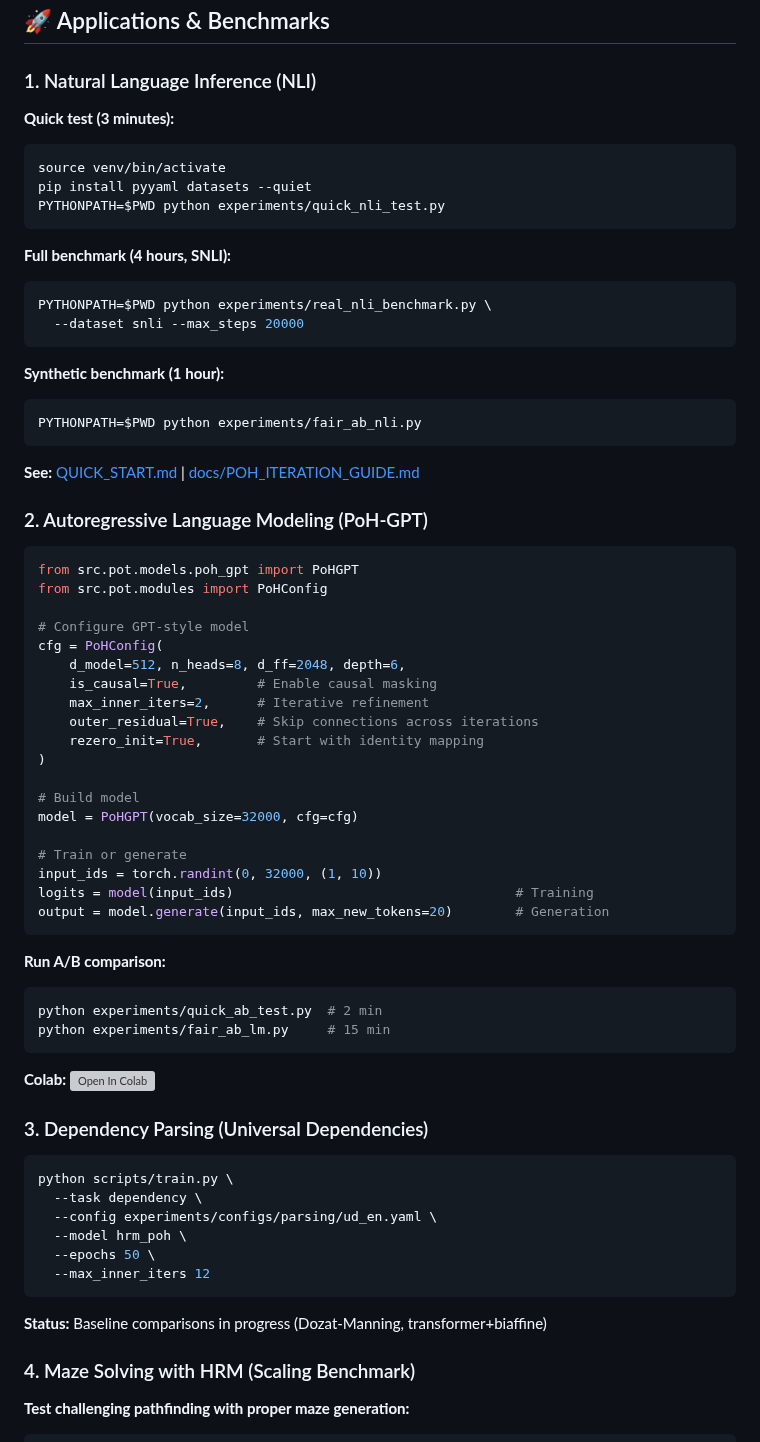
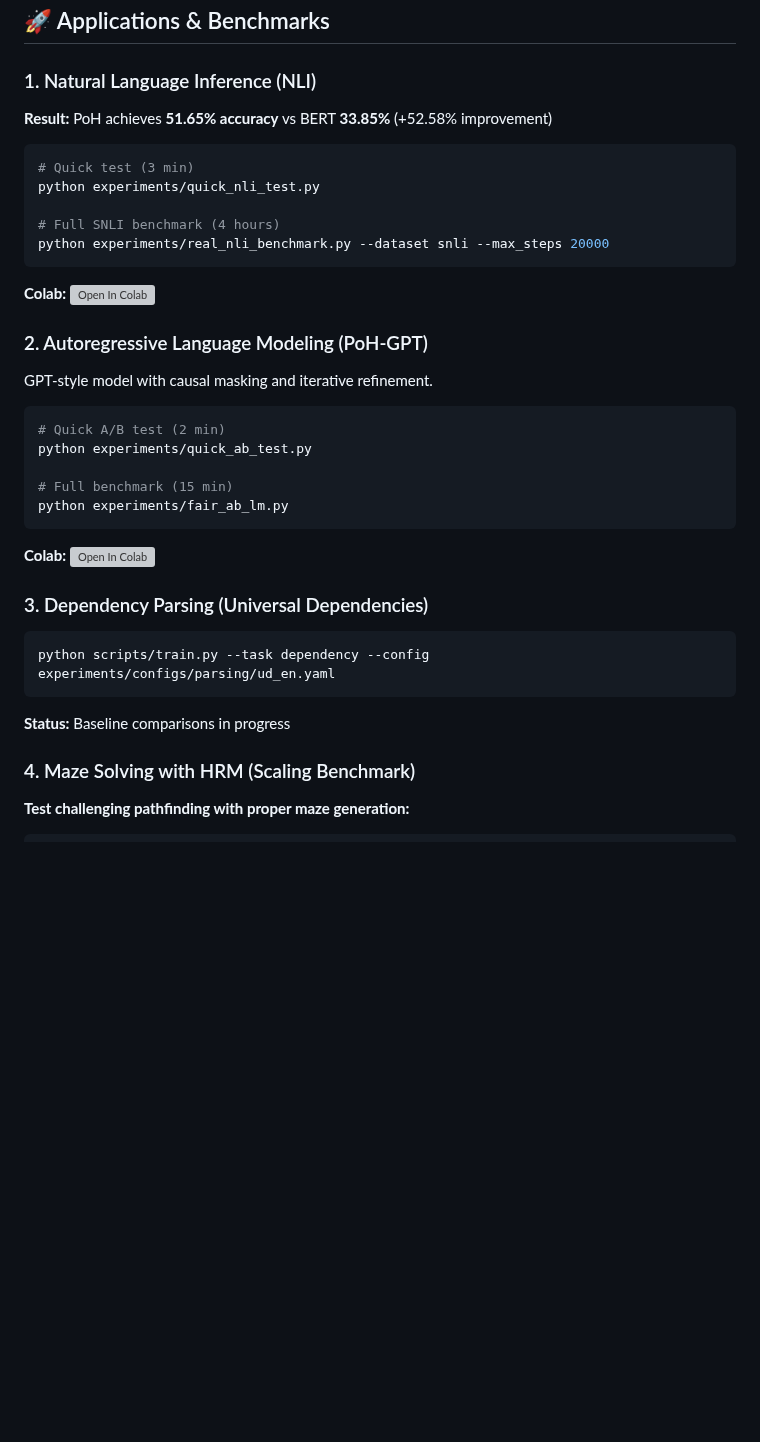
Before and after one commit to Eran-BA/PoT, a Markdown page: README.md, the part around one of its changes. Drawn GitHub-style; blank space fills up the shorter version; grey boxes are pictures that could not be loaded.

````diff
--- a/README.md
+++ b/README.md
@@ -207,70 +207,39 @@ PoHBlock (×N)              # Head-wise routing (via HRM controller) + MHA + FFN
 
 ### 1. Natural Language Inference (NLI)
 
-**Quick test (3 minutes):**
+**Result:** PoH achieves **51.65% accuracy** vs BERT **33.85%** (+52.58% improvement)
+
 ```bash
-source venv/bin/activate
-pip install pyyaml datasets --quiet
-PYTHONPATH=$PWD python experiments/quick_nli_test.py
+# Quick test (3 min)
+python experiments/quick_nli_test.py
+
+# Full SNLI benchmark (4 hours)
+python experiments/real_nli_benchmark.py --dataset snli --max_steps 20000
 ```
 
-**Full benchmark (4 hours, SNLI):**
-```bash
-PYTHONPATH=$PWD python experiments/real_nli_benchmark.py \
-  --dataset snli --max_steps 20000
-```
-
-**Synthetic benchmark (1 hour):**
-```bash
-PYTHONPATH=$PWD python experiments/fair_ab_nli.py
-```
-
-**See:** [QUICK_START.md](QUICK_START.md) | [docs/POH_ITERATION_GUIDE.md](docs/POH_ITERATION_GUIDE.md)
+**Colab:** [![Open In Colab](https://colab.research.google.com/assets/colab-badge.svg)](https://colab.research.google.com/github/Eran-BA/PoT/blob/main/notebooks/PoH_NLI_Benchmark.ipynb)
 
 ### 2. Autoregressive Language Modeling (PoH-GPT)
 
-```python
-from src.pot.models.poh_gpt import PoHGPT
-from src.pot.modules import PoHConfig
+GPT-style model with causal masking and iterative refinement.
 
-# Configure GPT-style model
-cfg = PoHConfig(
-    d_model=512, n_heads=8, d_ff=2048, depth=6,
-    is_causal=True,         # Enable causal masking
-    max_inner_iters=2,      # Iterative refinement
-    outer_residual=True,    # Skip connections across iterations
-    rezero_init=True,       # Start with identity mapping
-)
+```bash
+# Quick A/B test (2 min)
+python experiments/quick_ab_test.py
 
-# Build model
-model = PoHGPT(vocab_size=32000, cfg=cfg)
-
-# Train or generate
-input_ids = torch.randint(0, 32000, (1, 10))
-logits = model(input_ids)                                    # Training
-output = model.generate(input_ids, max_new_tokens=20)        # Generation
+# Full benchmark (15 min)
+python experiments/fair_ab_lm.py
 ```
 
-**Run A/B comparison:**
-```bash
-python experiments/quick_ab_test.py  # 2 min
-python experiments/fair_ab_lm.py     # 15 min
-```
-
-**Colab:** [![Open In Colab](https://colab.research.google.com/assets/colab-badge.svg)](PoH_GPT_AB_Test.ipynb)
+**Colab:** [![Open In Colab](https://colab.research.google.com/assets/colab-badge.svg)](https://colab.research.google.com/github/Eran-BA/PoT/blob/main/notebooks/PoH_GPT_AB_Test.ipynb)
 
 ### 3. Dependency Parsing (Universal Dependencies)
 
 ```bash
-python scripts/train.py \
-  --task dependency \
-  --config experiments/configs/parsing/ud_en.yaml \
-  --model hrm_poh \
-  --epochs 50 \
-  --max_inner_iters 12
+python scripts/train.py --task dependency --config experiments/configs/parsing/ud_en.yaml
 ```
 
-**Status:** Baseline comparisons in progress (Dozat-Manning, transformer+biaffine)
+**Status:** Baseline comparisons in progress
 
 ### 4. Maze Solving with HRM (Scaling Benchmark)
 
````
Also changed, not shown: other parts of README.md (+42 -89 lines).
